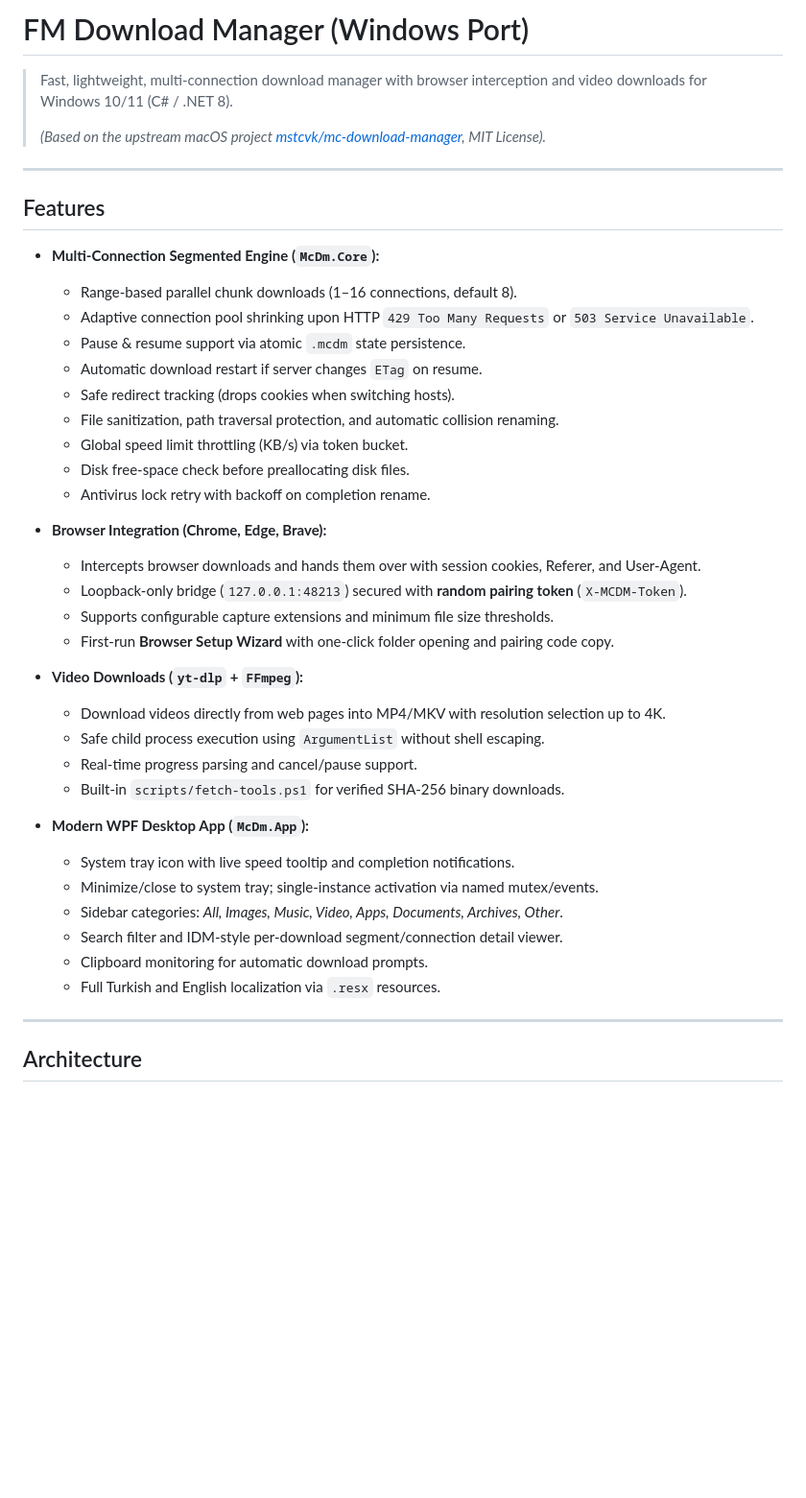
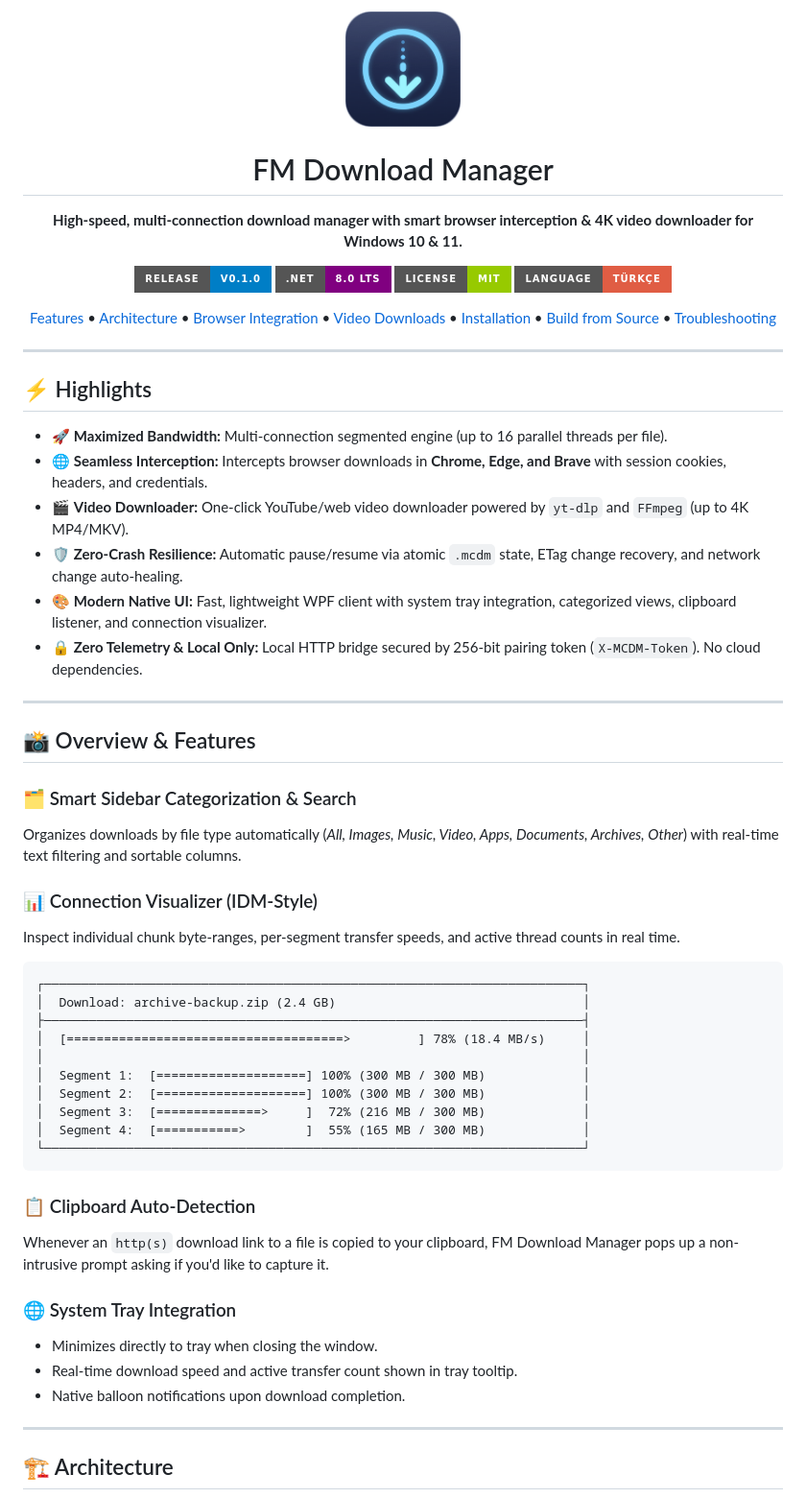
Before and after one commit to Ferdi-krbk/fm-download-manager, a Markdown page: README.md, the part around one of its changes. Shown at 96% size. Rendered like a GitHub page; pictures changed too: docs/icon.png (added); badges without logos; blank space fills up the shorter version.

Commit message:
docs: add badges, architecture diagram and visual documentation

````diff
--- a/README.md
+++ b/README.md
@@ -1,47 +1,75 @@
-# FM Download Manager (Windows Port)
+<p align="center">
+  <img src="docs/icon.png" width="120" height="120" alt="FM Download Manager Logo" />
+</p>
 
-> Fast, lightweight, multi-connection download manager with browser interception and video downloads for Windows 10/11 (C# / .NET 8).
->
-> *(Based on the upstream macOS project [mstcvk/mc-download-manager](https://github.com/mstcvk/mc-download-manager), MIT License).*
+<h1 align="center">FM Download Manager</h1>
+
+<p align="center">
+  <b>High-speed, multi-connection download manager with smart browser interception & 4K video downloader for Windows 10 & 11.</b>
+</p>
+
+<p align="center">
+  <a href="https://github.com/Ferdi-krbk/fm-download-manager/releases"><img src="https://img.shields.io/badge/Release-v0.1.0-blue.svg?style=for-the-badge&logo=windows" alt="Release v0.1.0"></a>
+  <a href="https://dotnet.microsoft.com/download/dotnet/8.0"><img src="https://img.shields.io/badge/.NET-8.0%20LTS-purple.svg?style=for-the-badge&logo=dotnet" alt=".NET 8"></a>
+  <a href="LICENSE"><img src="https://img.shields.io/badge/License-MIT-green.svg?style=for-the-badge" alt="License MIT"></a>
+  <a href="README.tr.md"><img src="https://img.shields.io/badge/Language-T%C3%BCrk%C3%A7e-red.svg?style=for-the-badge" alt="Türkçe Dokümantasyon"></a>
+</p>
+
+<p align="center">
+  <a href="#features">Features</a> •
+  <a href="#architecture">Architecture</a> •
+  <a href="#browser-integration">Browser Integration</a> •
+  <a href="#video-downloads">Video Downloads</a> •
+  <a href="#installation--setup">Installation</a> •
+  <a href="#building-from-source">Build from Source</a> •
+  <a href="#troubleshooting">Troubleshooting</a>
+</p>
 
 ---
 
-## Features
+## ⚡ Highlights
 
-- **Multi-Connection Segmented Engine (`McDm.Core`):**
-  - Range-based parallel chunk downloads (1–16 connections, default 8).
-  - Adaptive connection pool shrinking upon HTTP `429 Too Many Requests` or `503 Service Unavailable`.
-  - Pause & resume support via atomic `.mcdm` state persistence.
-  - Automatic download restart if server changes `ETag` on resume.
-  - Safe redirect tracking (drops cookies when switching hosts).
-  - File sanitization, path traversal protection, and automatic collision renaming.
-  - Global speed limit throttling (KB/s) via token bucket.
-  - Disk free-space check before preallocating disk files.
-  - Antivirus lock retry with backoff on completion rename.
-
-- **Browser Integration (Chrome, Edge, Brave):**
-  - Intercepts browser downloads and hands them over with session cookies, Referer, and User-Agent.
-  - Loopback-only bridge (`127.0.0.1:48213`) secured with **random pairing token** (`X-MCDM-Token`).
-  - Supports configurable capture extensions and minimum file size thresholds.
-  - First-run **Browser Setup Wizard** with one-click folder opening and pairing code copy.
-
-- **Video Downloads (`yt-dlp` + `FFmpeg`):**
-  - Download videos directly from web pages into MP4/MKV with resolution selection up to 4K.
-  - Safe child process execution using `ArgumentList` without shell escaping.
-  - Real-time progress parsing and cancel/pause support.
-  - Built-in `scripts/fetch-tools.ps1` for verified SHA-256 binary downloads.
-
-- **Modern WPF Desktop App (`McDm.App`):**
-  - System tray icon with live speed tooltip and completion notifications.
-  - Minimize/close to system tray; single-instance activation via named mutex/events.
-  - Sidebar categories: *All, Images, Music, Video, Apps, Documents, Archives, Other*.
-  - Search filter and IDM-style per-download segment/connection detail viewer.
-  - Clipboard monitoring for automatic download prompts.
-  - Full Turkish and English localization via `.resx` resources.
+- 🚀 **Maximized Bandwidth:** Multi-connection segmented engine (up to 16 parallel threads per file).
+- 🌐 **Seamless Interception:** Intercepts browser downloads in **Chrome, Edge, and Brave** with session cookies, headers, and credentials.
+- 🎬 **Video Downloader:** One-click YouTube/web video downloader powered by `yt-dlp` and `FFmpeg` (up to 4K MP4/MKV).
+- 🛡️ **Zero-Crash Resilience:** Automatic pause/resume via atomic `.mcdm` state, ETag change recovery, and network change auto-healing.
+- 🎨 **Modern Native UI:** Fast, lightweight WPF client with system tray integration, categorized views, clipboard listener, and connection visualizer.
+- 🔒 **Zero Telemetry & Local Only:** Local HTTP bridge secured by 256-bit pairing token (`X-MCDM-Token`). No cloud dependencies.
 
 ---
 
-## Architecture
+## 📸 Overview & Features
+
+### 🗂️ Smart Sidebar Categorization & Search
+Organizes downloads by file type automatically (*All, Images, Music, Video, Apps, Documents, Archives, Other*) with real-time text filtering and sortable columns.
+
+### 📊 Connection Visualizer (IDM-Style)
+Inspect individual chunk byte-ranges, per-segment transfer speeds, and active thread counts in real time.
+
+```
+┌────────────────────────────────────────────────────────────────────────┐
+│  Download: archive-backup.zip (2.4 GB)                                 │
+├────────────────────────────────────────────────────────────────────────┤
+│  [=====================================>         ] 78% (18.4 MB/s)     │
+│                                                                        │
+│  Segment 1:  [====================] 100% (300 MB / 300 MB)             │
+│  Segment 2:  [====================] 100% (300 MB / 300 MB)             │
+│  Segment 3:  [==============>     ]  72% (216 MB / 300 MB)             │
+│  Segment 4:  [===========>        ]  55% (165 MB / 300 MB)             │
+└────────────────────────────────────────────────────────────────────────┘
+```
+
+### 📋 Clipboard Auto-Detection
+Whenever an `http(s)` download link to a file is copied to your clipboard, FM Download Manager pops up a non-intrusive prompt asking if you'd like to capture it.
+
+### 🌐 System Tray Integration
+- Minimizes directly to tray when closing the window.
+- Real-time download speed and active transfer count shown in tray tooltip.
+- Native balloon notifications upon download completion.
+
+---
+
+## 🏗️ Architecture
 
 ```mermaid
 flowchart TD
````
Also changed, not shown: other parts of README.md (+79 -53 lines), README.tr.md (+115 -80 lines).
